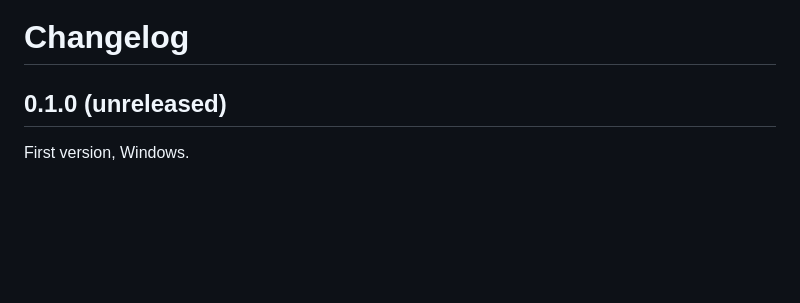
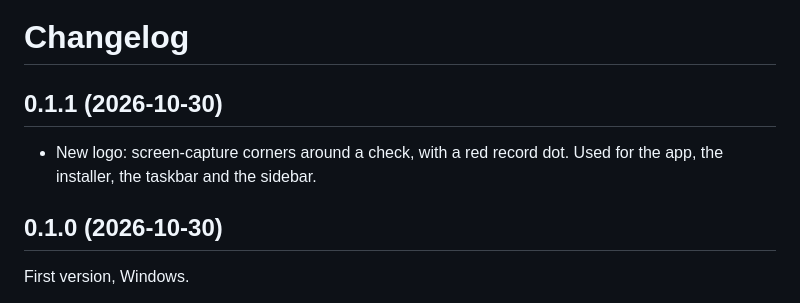
Before and after one commit to ZazaGdev/Showntask, a Markdown page: CHANGELOG.md, the part around the change. GitHub-like rendering; blank space fills up the shorter version.

Commit message:
feat: new logo, v0.1.1

```diff
--- a/CHANGELOG.md
+++ b/CHANGELOG.md
@@ -1,6 +1,11 @@
 # Changelog
 
-## 0.1.0 (unreleased)
+## 0.1.1 (2026-10-30)
+
+- New logo: screen-capture corners around a check, with a red record dot. Used for the app,
+  the installer, the taskbar and the sidebar.
+
+## 0.1.0 (2026-10-30)
 
 First version, Windows.
 
```
Also changed, not shown: README.md (+1 -1 lines), build/icon.png, docs/images/recordings.png, docs/images/tasks.png, 5 other files.
